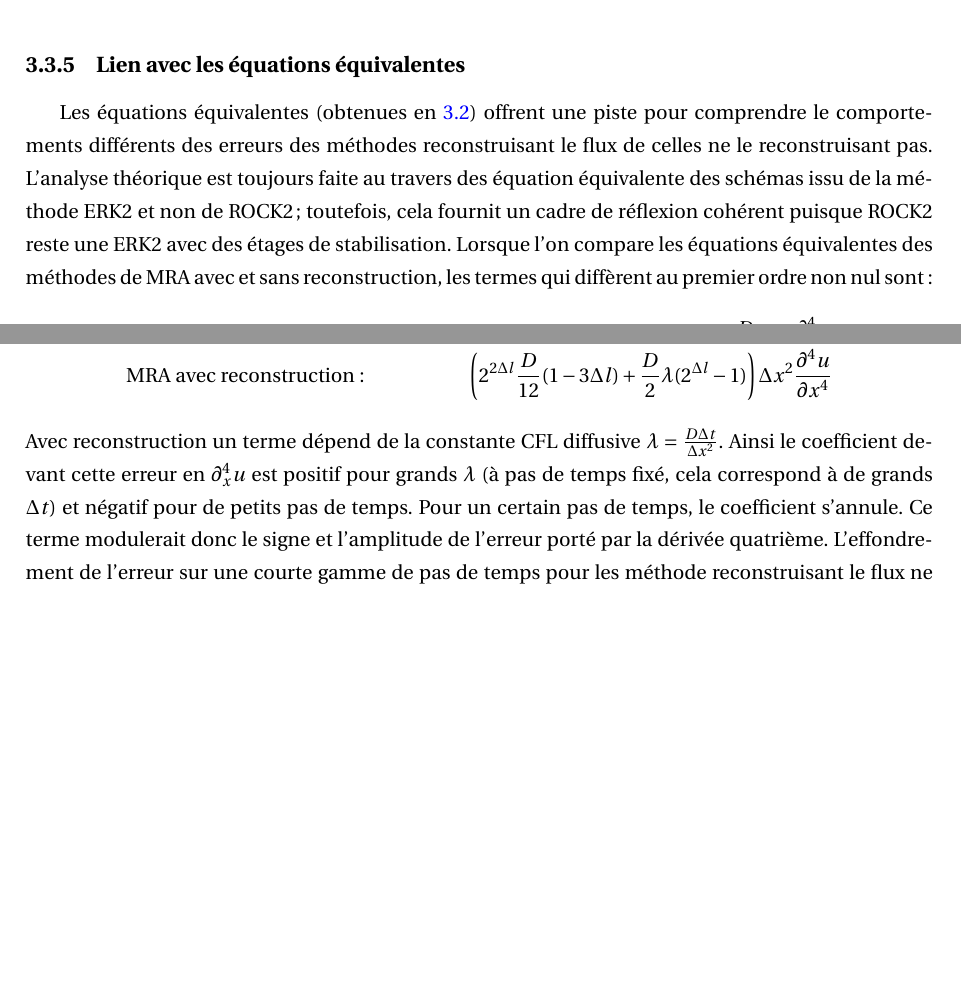
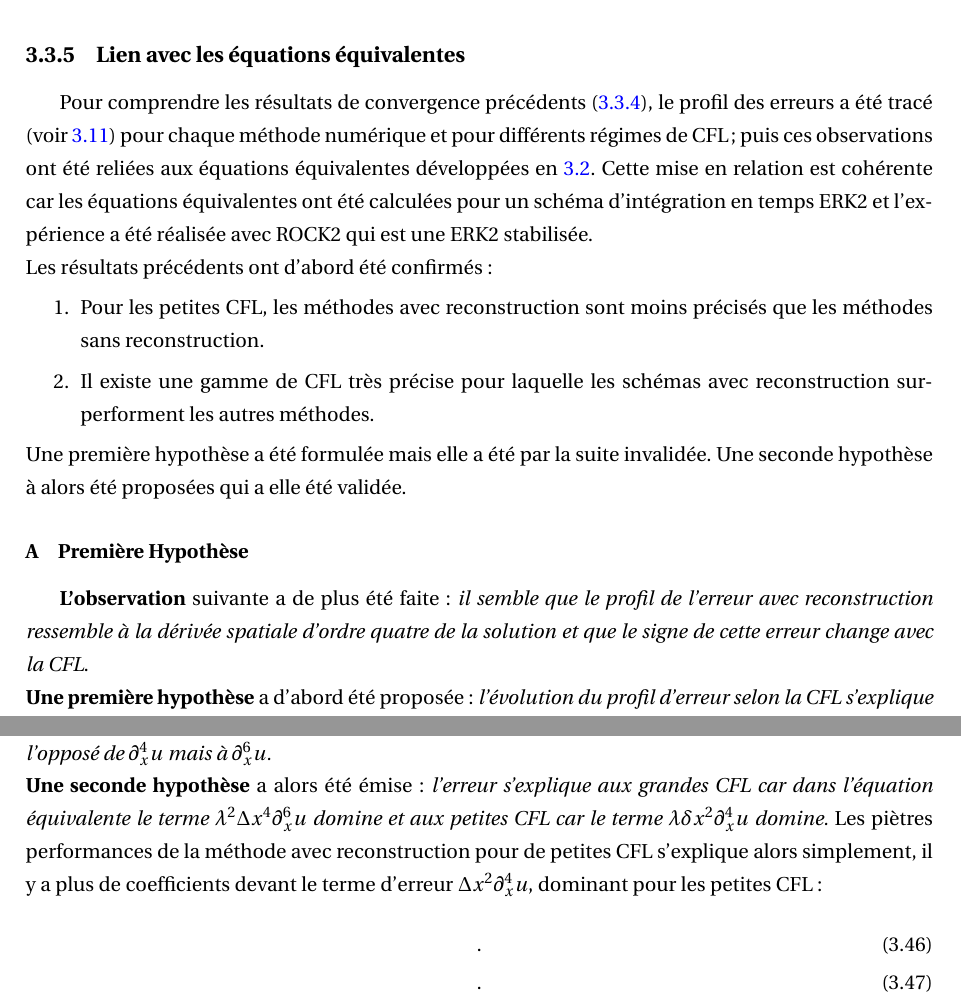
Before and after one commit to Ocelot-Pale/rapport_PFE, a LaTeX thesis (main.tex, which reads chapitres/4_contributions/3_contribution/4bis_liens_eq_equiv.tex): two parts of page 64 of 70 before the commit and two parts of page 64 of 71 after it, joined at a grey line, cut so that both start at the same text, the shorter picture padded with empty space. Compiled offline with pdfLaTeX.

Commit message:
corrélation dérivée spatiales | erreur

```diff
--- a/chapitres/4_contributions/3_contribution/4bis_liens_eq_equiv.tex
+++ b/chapitres/4_contributions/3_contribution/4bis_liens_eq_equiv.tex
@@ -1,4 +1,18 @@
-Les équations équivalentes (obtenues en \ref{par:contrib_2}) offrent une piste pour comprendre le comportements différents des erreurs des méthodes reconstruisant le flux de celles ne le reconstruisant pas.
-L'analyse théorique est toujours faite au travers des équation équivalente des schémas issu de la méthode ERK2 et non de ROCK2;
-toutefois, cela fournit un cadre de réflexion cohérent puisque ROCK2 reste une ERK2 avec des étages de stabilisation.
-Lorsque l'on compare les équations équivalentes des méthodes de MRA avec et sans reconstruction, les termes qui diffèrent au premier ordre non nul sont :
+Pour comprendre les résultats de convergence précédents (\ref{par:etude_diff_rock4}), le profil des erreurs a été tracé (voir \ref{fig:error_profiles_landscape}) pour chaque méthode numérique et pour différents régimes de CFL ; puis
+ces observations ont été reliées aux équations équivalentes développées en \ref{par:contrib_2}.
+Cette mise en relation est cohérente car les équations équivalentes ont été calculées pour un schéma d'intégration en temps ERK2 et l'expérience a été réalisée avec
+ROCK2 qui est une ERK2 stabilisée.\\
+Les résultats précédents ont d'abord été confirmés:
+\begin{enumerate}
+    \item Pour les petites CFL, les méthodes avec reconstruction sont moins précisés que les méthodes sans reconstruction.
+    \item Il existe une gamme de CFL très précise pour laquelle les schémas avec reconstruction sur-performent les autres méthodes.
+\end{enumerate}
+Une première hypothèse a été formulée mais elle a été par la suite invalidée. Une seconde hypothèse à alors été proposées qui a elle été validée.
+\subsubsection{Première Hypothèse}
+\textbf{L'observation} suivante a de plus été faite: \textit{il semble que le profil de l'erreur avec reconstruction ressemble à la dérivée spatiale d'ordre quatre
+de la solution et que le signe de cette erreur change avec la CFL}.\\
+\textbf{Une première hypothèse} a d'abord été proposée: \textit{l'évolution du profil d'erreur selon la CFL s'explique par le terme ... dans l'équation équivalente \ref{}.
+Pour les grandes CFL le coefficient ... est ... et pour les petites CFL il est ....} Enfin pour $\lambda = \dots$ ce coefficient serait null expliquant
+chute de l'erreur pour ces CFL, l'erreur s'allégeant du terme d'ordre deux.\\
+\textbf{Validation expérimentale:} Pour valider cette hypothèse, une régression linéaire entre l'erreur numérique et la dérivée $4^e$ de la solution a été réalisée par
+une méthode des moindres carrées : $$\min_{\alpha \in \mathbb R} \Vert \alpha \partial_x^4 u - \text{err} \Vert^2.$$
@@ -5,11 +22,8 @@ Lorsque l'on compare les équations équivalentes des méthodes de MRA avec et s
+$\partial_x^6 u$.}\\
+\textbf{Une seconde hypothèse} a alors été émise: \textit{l'erreur s'explique aux grandes CFL car dans l'équation équivalente le terme $\lambda^2 \Delta x^4 \partial_x^6 u $
+domine et aux petites CFL car le terme $\lambda \delta x^2 \partial_x^4 u$ domine.} Les piètres performances de la méthode avec reconstruction pour de petites CFL
+s'explique alors simplement, il y a plus de coefficients devant le terme d'erreur $\Delta x^2 \partial_x^4 u$, dominant pour les petites CFL:
 \begin{align}
-    \notag
-    &\text{MRA sans reconstruction: }& 2^{2 \Delta l} \frac{D}{12}\Delta x^2 \frac{\partial^4 u}{\partial x^4}
-    \\\notag
-    &\text{MRA avec reconstruction: }& \left( 2^{2 \Delta l}\frac{D}{12}(1-3\Delta l) + \frac{D}{2} \lambda (2^{\Delta l} - 1)\right) \Delta x^2 \frac{\partial^4 u}{\partial x^4}
+    .\\
+    .
 \end{align}
-Avec reconstruction un terme dépend de la constante CFL diffusive $\lambda = \frac{D \Delta t}{\Delta x^2}$. Ainsi le coefficient devant cette erreur en $\partial_x^4 u$
-est positif pour grands $\lambda$ (à pas de temps fixé, cela correspond à de grands $\Delta t$) et négatif pour de petits pas de temps. Pour un certain pas de temps, le coefficient s'annule.
-Ce terme modulerait donc le signe et l'amplitude de l'erreur porté par la dérivée quatrième.
-L'effondrement de l'erreur sur une courte gamme de pas de temps pour les méthode
-reconstruisant le flux ne serait que le résultat de l'annulation \textit{fortuite} de ce terme; lorsqu'il change continûment de signe.
```
Also changed, not shown: chapitres/4_contributions/3_contribution/4_ROCK4.tex (+1 -1 lines), main.pdf, media/4_travail/3/derivees_spatiales_VS_err_num.pdf (added), chapitres/4_contributions/3_contribution/4bis_liens_eq_equiv.tex (23 more changed lines).
